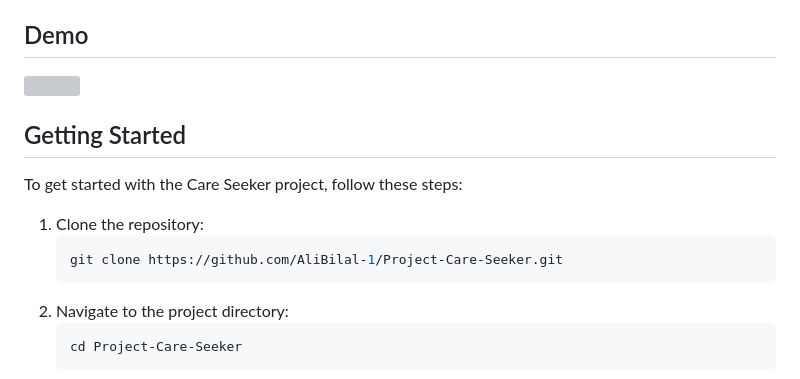
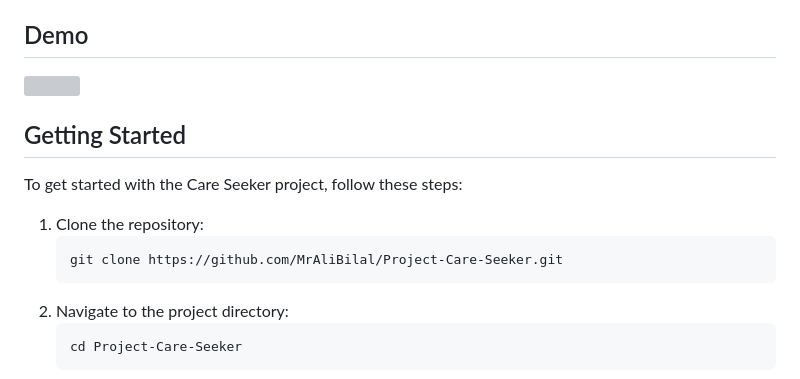
Before and after one commit to MrAliBilal/SupportHub, a Markdown page: README.md, the part around the change printed below. Drawn GitHub-style; grey boxes are pictures that could not be loaded.

````diff
--- a/README.md
+++ b/README.md
@@ -45,7 +45,7 @@ To get started with the Care Seeker project, follow these steps:
 
 1. Clone the repository:
    ```bash
-   git clone https://github.com/AliBilal-1/Project-Care-Seeker.git
+   git clone https://github.com/MrAliBilal/Project-Care-Seeker.git
    ```
 2. Navigate to the project directory:
    ```bash
````
Also changed, not shown: other parts of README.md (+2 -2 lines).
